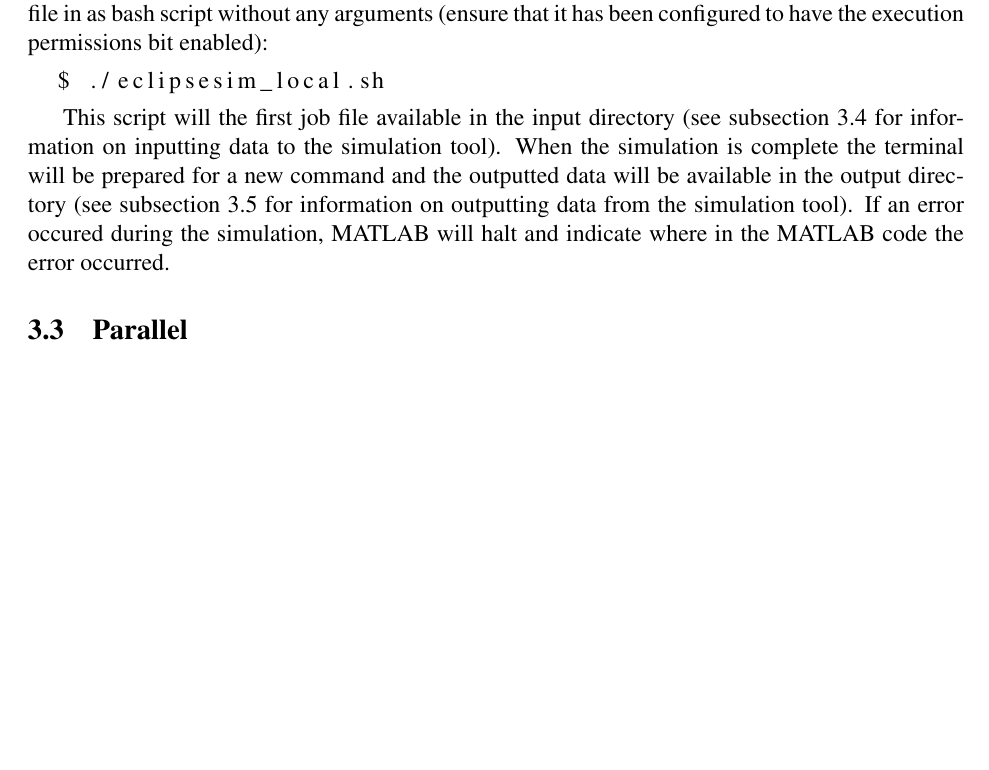
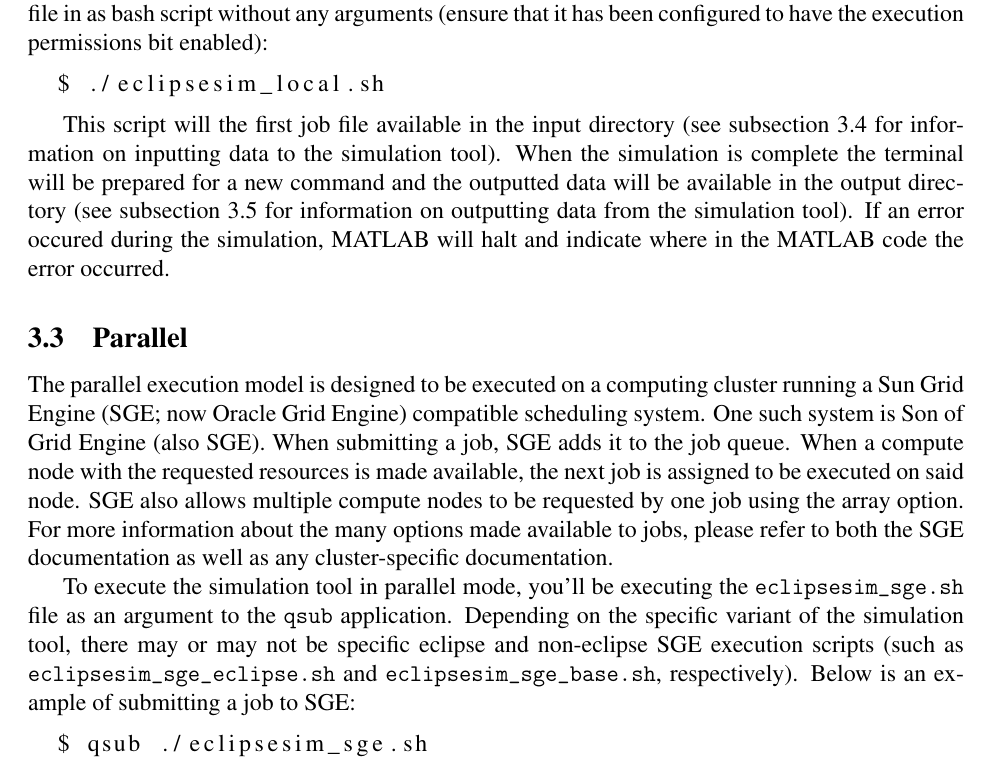
Before and after one commit to HamSCI/eclipsesim_docs, a LaTeX document (eclipsesim.tex): part of page 4 of 5 before the commit and part of page 4 of 7 after it, cut so that both start at the same text, the shorter picture padded with empty space. Compiled offline with pdfLaTeX.

Commit message:
Beginning parallel execution section.

```diff
--- a/eclipsesim.tex
+++ b/eclipsesim.tex
@@ -206,6 +206,27 @@ and indicate where in the MATLAB code the error occurred.
 \subsection{Parallel}
 \label{sec:usage:parallel}
 
+The parallel execution model is designed to be executed on a computing cluster
+running a Sun Grid Engine (SGE; now Oracle Grid Engine) compatible scheduling
+system. One such system is Son of Grid Engine (also SGE). When submitting a job,
+SGE adds it to the job queue. When a compute node with the requested resources
+is made available, the next job is assigned to be executed on said node. SGE
+also allows multiple compute nodes to be requested by one job using the array
+option. For more information about the many options made available to jobs,
+please refer to both the SGE documentation as well as any cluster-specific
+documentation.
+
+To execute the simulation tool in parallel mode, you'll be executing the {\tt
+  eclipsesim\_sge.sh} file as an argument to the {\tt qsub}
+application. Depending on the specific variant of the simulation tool, there may
+or may not be specific eclipse and non-eclipse SGE execution scripts (such as
+{\tt eclipsesim\_sge\_eclipse.sh} and {\tt eclipsesim\_sge\_base.sh},
+respectively). Below is an example of submitting a job to SGE:
+
+\begin{lstlisting}[language=bash]
+  $ qsub ./eclipsesim_sge.sh
+\end{lstlisting}
+
 \subsection{Input}
 \label{sec:usage:input}
 
```
Also changed, not shown: eclipsesim.pdf, eclipsesim.tex (2 more changed lines).
